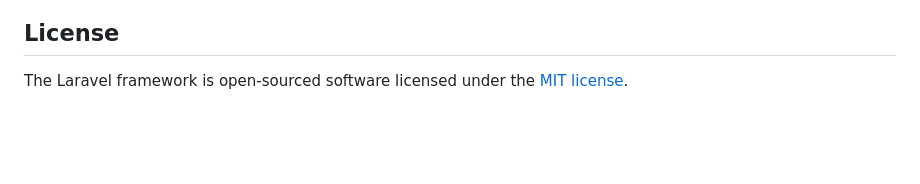
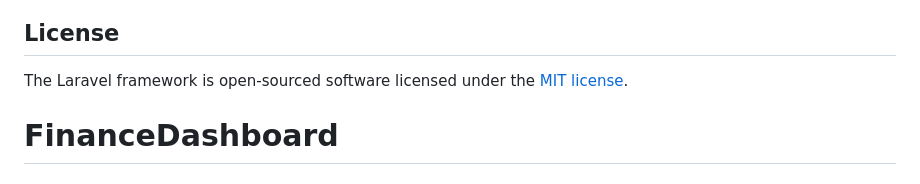
Before and after one commit to dmdboi/FinanceDashboard, a Markdown page: README.md, the part around the change. GitHub-like rendering; blank space fills up the shorter version.

```diff
--- a/README.md
+++ b/README.md
@@ -64,3 +64,4 @@ If you discover a security vulnerability within Laravel, please send an e-mail t
 ## License
 
 The Laravel framework is open-sourced software licensed under the [MIT license](https://opensource.org/licenses/MIT).
+# FinanceDashboard
```
